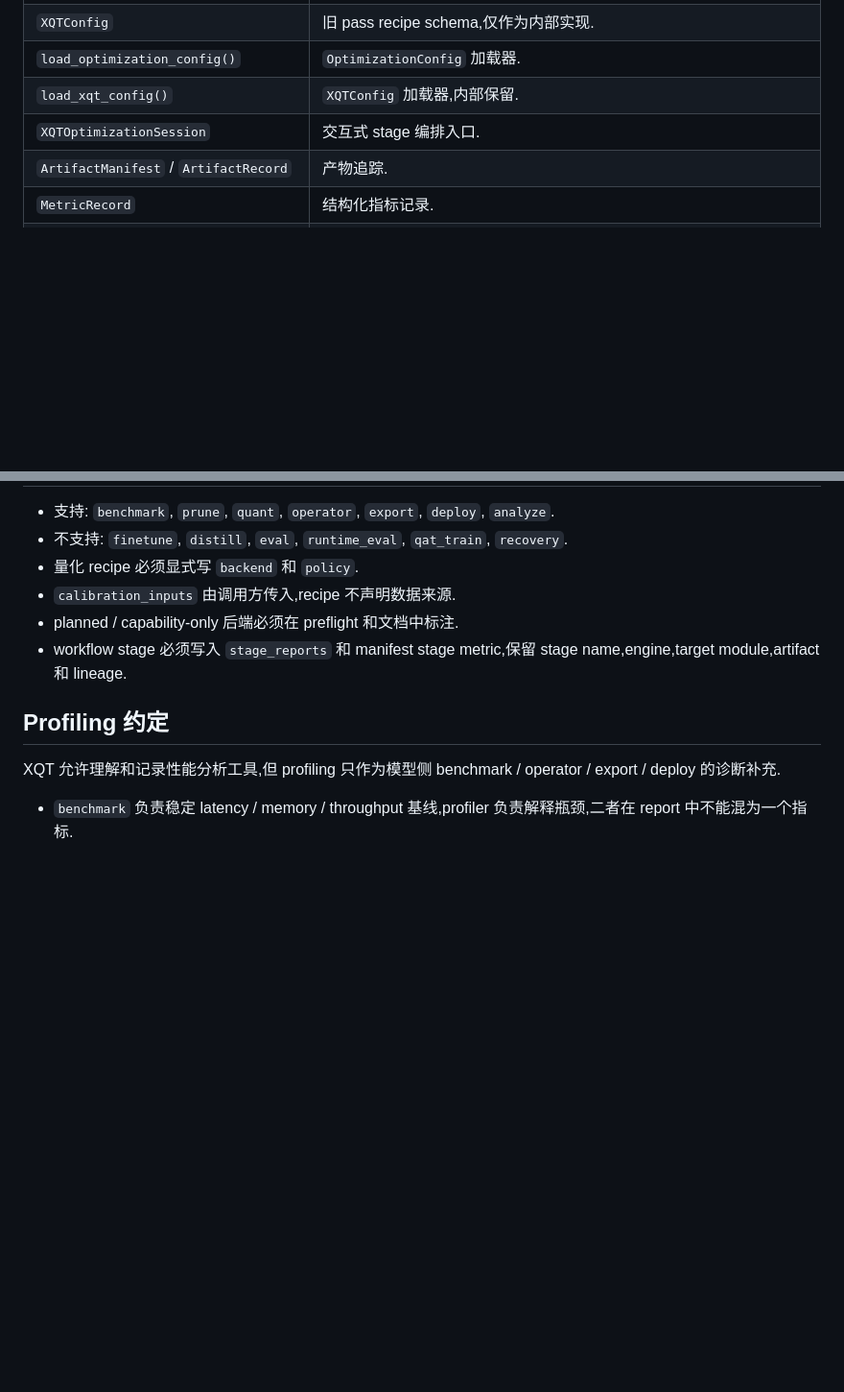
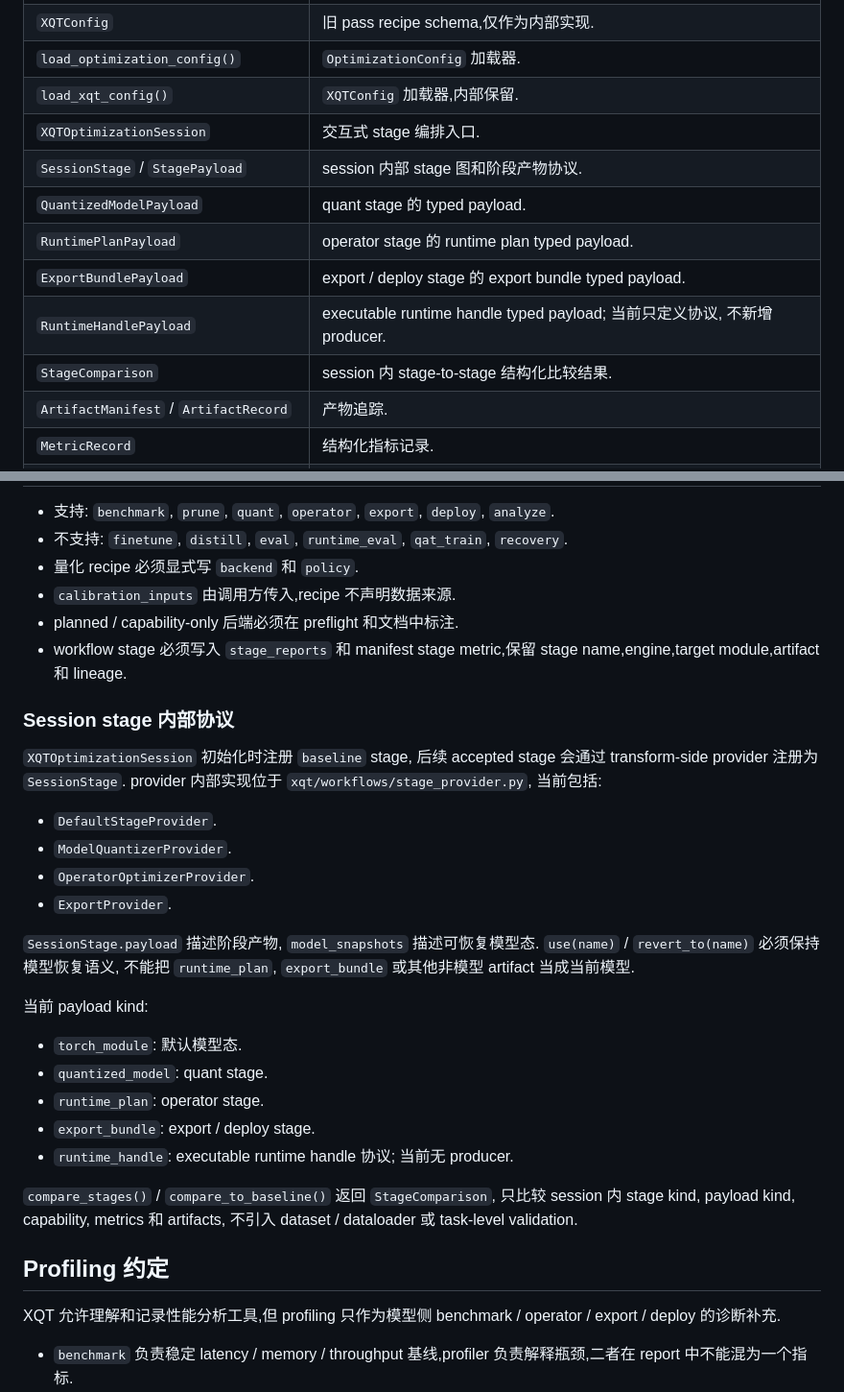
Before and after one commit to xlong-c/XDL, a Markdown page: xqt/FRAMEWORK.md, 2 parts joined by grey strips. Shown at 96% size. Rendered like a GitHub page; blank space fills up the shorter version.

Commit message:
docs(xqt): 更新顶层配置与框架文档
Ultraworked with [Sisyphus](https://github.com/code-yeongyu/oh-my-openagent)

Co-authored-by: Sisyphus <clio-agent@sisyphuslabs.ai>

```diff
--- a/xqt/FRAMEWORK.md
+++ b/xqt/FRAMEWORK.md
@@ -13,6 +13,12 @@ XQT 消费训练后的模型/checkpoint/导出产物,做压缩,变换,导出,误
 | `load_optimization_config()` | `OptimizationConfig` 加载器. |
 | `load_xqt_config()` | `XQTConfig` 加载器,内部保留. |
 | `XQTOptimizationSession` | 交互式 stage 编排入口. |
+| `SessionStage` / `StagePayload` | session 内部 stage 图和阶段产物协议. |
+| `QuantizedModelPayload` | quant stage 的 typed payload. |
+| `RuntimePlanPayload` | operator stage 的 runtime plan typed payload. |
+| `ExportBundlePayload` | export / deploy stage 的 export bundle typed payload. |
+| `RuntimeHandlePayload` | executable runtime handle typed payload; 当前只定义协议, 不新增 producer. |
+| `StageComparison` | session 内 stage-to-stage 结构化比较结果. |
 | `ArtifactManifest` / `ArtifactRecord` | 产物追踪. |
 | `MetricRecord` | 结构化指标记录. |
 | `OptimizationCapability` | 统一 capability 投影,覆盖 quant / prune / operator / export 的 engine,status,runtime,artifact_kind 和硬件/校准/导出要求. |
@@ -59,6 +65,27 @@ YAML workflow 只保留一种配置形态:
 - planned / capability-only 后端必须在 preflight 和文档中标注.
 - workflow stage 必须写入 `stage_reports` 和 manifest stage metric,保留 stage name,engine,target module,artifact 和 lineage.
 
+### Session stage 内部协议
+
+`XQTOptimizationSession` 初始化时注册 `baseline` stage, 后续 accepted stage 会通过 transform-side provider 注册为 `SessionStage`. provider 内部实现位于 `xqt/workflows/stage_provider.py`, 当前包括:
+
+- `DefaultStageProvider`.
+- `ModelQuantizerProvider`.
+- `OperatorOptimizerProvider`.
+- `ExportProvider`.
+
+`SessionStage.payload` 描述阶段产物, `model_snapshots` 描述可恢复模型态. `use(name)` / `revert_to(name)` 必须保持模型恢复语义, 不能把 `runtime_plan`, `export_bundle` 或其他非模型 artifact 当成当前模型.
+
+当前 payload kind:
+
+- `torch_module`: 默认模型态.
+- `quantized_model`: quant stage.
+- `runtime_plan`: operator stage.
+- `export_bundle`: export / deploy stage.
+- `runtime_handle`: executable runtime handle 协议; 当前无 producer.
+
+`compare_stages()` / `compare_to_baseline()` 返回 `StageComparison`, 只比较 session 内 stage kind, payload kind, capability, metrics 和 artifacts, 不引入 dataset / dataloader 或 task-level validation.
+
 ## Profiling 约定
 
 XQT 允许理解和记录性能分析工具,但 profiling 只作为模型侧 benchmark / operator / export / deploy 的诊断补充.
```
Also changed, not shown: AGENTS.md (+3 -1 lines), xqt/AGENTS.md (+2 -2 lines).
